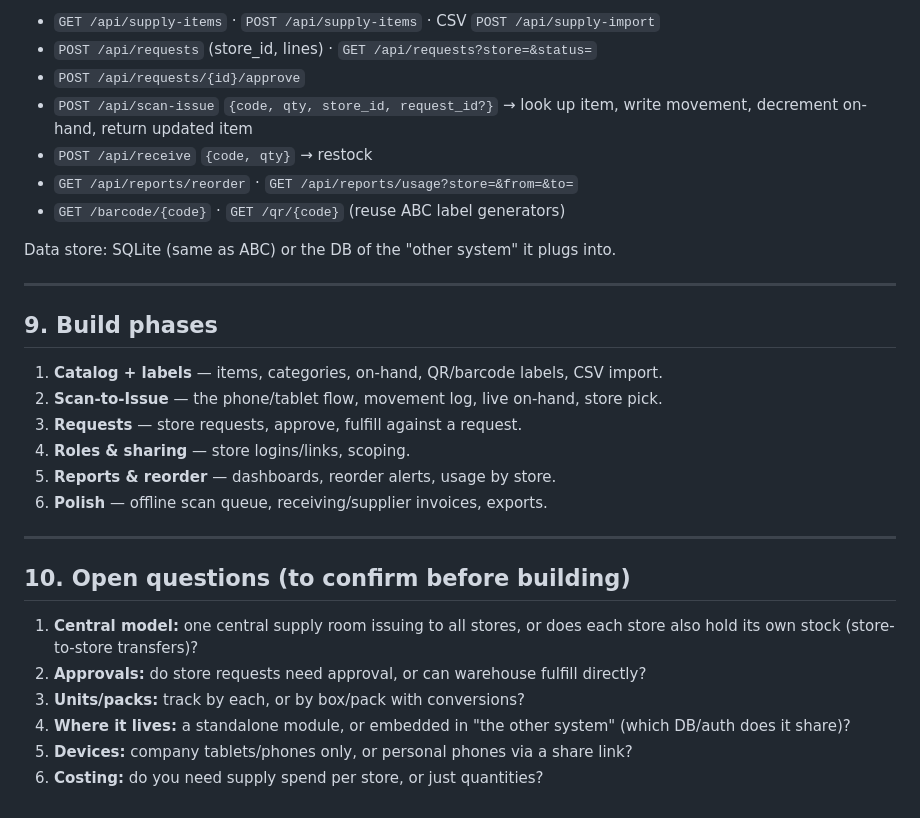
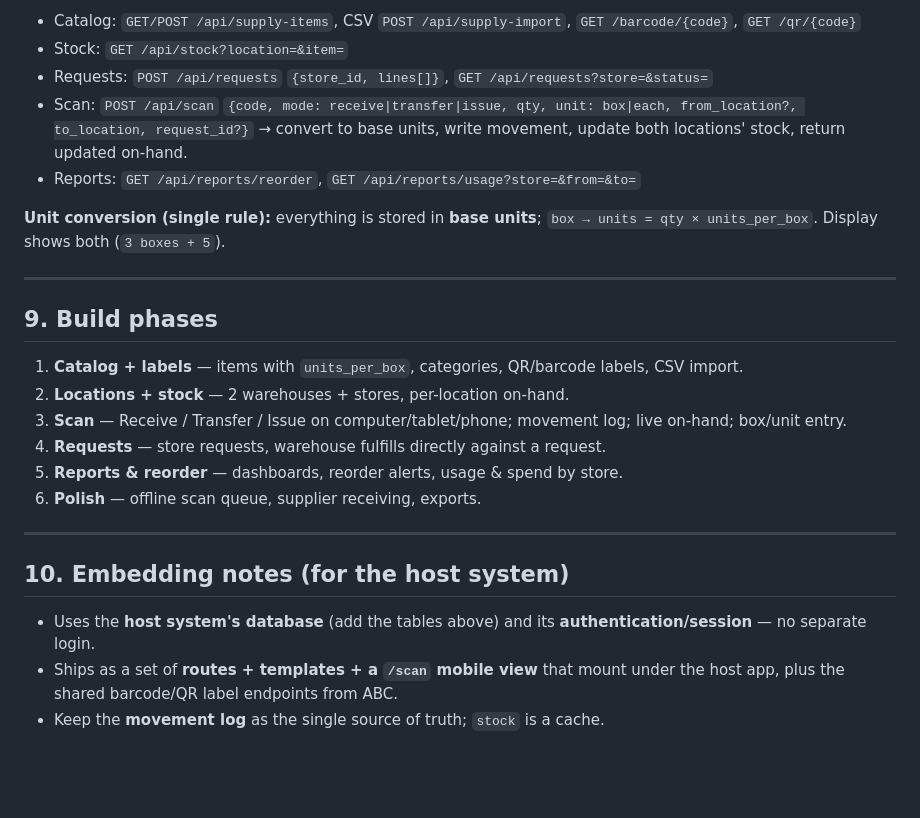
Before and after one commit to Globalcsnj/ABC, a Markdown page: docs/OFFICE_SUPPLIES_LOGISTICS_PLAN.md, the part around one of its changes. Rendered like a GitHub page; blank space fills up the shorter version.

```diff
--- a/docs/OFFICE_SUPPLIES_LOGISTICS_PLAN.md
+++ b/docs/OFFICE_SUPPLIES_LOGISTICS_PLAN.md
@@ -143,36 +178,36 @@ Universe of items (catalog)                     ← admin maintains
 
-- `GET /api/supply-items` · `POST /api/supply-items` · CSV `POST /api/supply-import`
-- `POST /api/requests` (store_id, lines) · `GET /api/requests?store=&status=`
-- `POST /api/requests/{id}/approve`
-- `POST /api/scan-issue` `{code, qty, store_id, request_id?}` → look up item,
-  write movement, decrement on-hand, return updated item
-- `POST /api/receive` `{code, qty}` → restock
-- `GET /api/reports/reorder` · `GET /api/reports/usage?store=&from=&to=`
-- `GET /barcode/{code}` · `GET /qr/{code}` (reuse ABC label generators)
+- Catalog: `GET/POST /api/supply-items`, CSV `POST /api/supply-import`,
+  `GET /barcode/{code}`, `GET /qr/{code}`
+- Stock: `GET /api/stock?location=&item=`
+- Requests: `POST /api/requests` `{store_id, lines[]}`,
+  `GET /api/requests?store=&status=`
+- Scan: `POST /api/scan` `{code, mode: receive|transfer|issue, qty, unit: box|each,
+  from_location?, to_location, request_id?}` → convert to base units, write
+  movement, update both locations' stock, return updated on-hand.
+- Reports: `GET /api/reports/reorder`, `GET /api/reports/usage?store=&from=&to=`
 
-Data store: SQLite (same as ABC) or the DB of the "other system" it plugs into.
+**Unit conversion (single rule):** everything is stored in **base units**;
+`box → units = qty × units_per_box`. Display shows both (`3 boxes + 5`).
 
 ---
 
 ## 9. Build phases
 
-1. **Catalog + labels** — items, categories, on-hand, QR/barcode labels, CSV import.
-2. **Scan-to-Issue** — the phone/tablet flow, movement log, live on-hand, store pick.
-3. **Requests** — store requests, approve, fulfill against a request.
-4. **Roles & sharing** — store logins/links, scoping.
-5. **Reports & reorder** — dashboards, reorder alerts, usage by store.
-6. **Polish** — offline scan queue, receiving/supplier invoices, exports.
+1. **Catalog + labels** — items with `units_per_box`, categories, QR/barcode
+   labels, CSV import.
+2. **Locations + stock** — 2 warehouses + stores, per-location on-hand.
+3. **Scan** — Receive / Transfer / Issue on computer/tablet/phone; movement log;
+   live on-hand; box/unit entry.
+4. **Requests** — store requests, warehouse fulfills directly against a request.
+5. **Reports & reorder** — dashboards, reorder alerts, usage & spend by store.
+6. **Polish** — offline scan queue, supplier receiving, exports.
 
 ---
 
-## 10. Open questions (to confirm before building)
+## 10. Embedding notes (for the host system)
 
-1. **Central model:** one central supply room issuing to all stores, or does each
-   store also hold its own stock (store-to-store transfers)?
-2. **Approvals:** do store requests need approval, or can warehouse fulfill
-   directly?
-3. **Units/packs:** track by each, or by box/pack with conversions?
-4. **Where it lives:** a standalone module, or embedded in "the other system"
-   (which DB/auth does it share)?
-5. **Devices:** company tablets/phones only, or personal phones via a share link?
-6. **Costing:** do you need supply spend per store, or just quantities?
+- Uses the **host system's database** (add the tables above) and its
+  **authentication/session** — no separate login.
+- Ships as a set of **routes + templates + a `/scan` mobile view** that mount
+  under the host app, plus the shared barcode/QR label endpoints from ABC.
+- Keep the **movement log** as the single source of truth; `stock` is a cache.
```
Also changed, not shown: other parts of docs/OFFICE_SUPPLIES_LOGISTICS_PLAN.md (+121 -86 lines).
